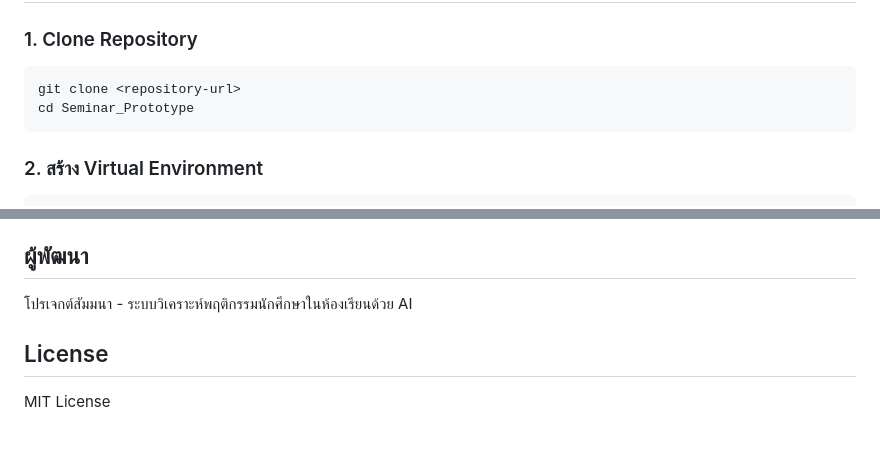
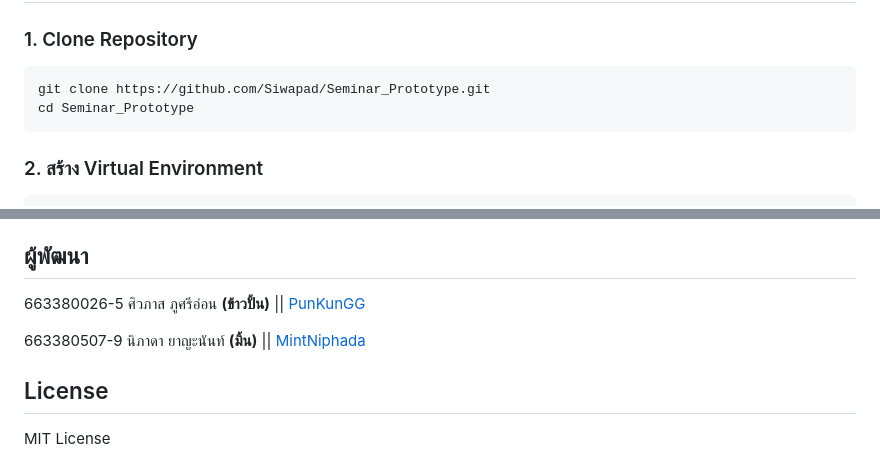
Before and after one commit to Siwapad/Seminar_Prototype, a Markdown page: README.md, 2 parts joined by grey strips. GitHub-like rendering; blank space fills up the shorter version.

Commit message:
Enhance README with GIF and update instructions
Added a GIF demonstration, updated repository URL, and made minor text corrections.

````diff
--- a/README.md
+++ b/README.md
@@ -31,7 +35,7 @@
 ### 1. Clone Repository
 
 ```bash
-git clone <repository-url>
+git clone https://github.com/Siwapad/Seminar_Prototype.git
 cd Seminar_Prototype
 ```
 
@@ -163,7 +167,9 @@ Seminar_Prototype/
 
 ## ผู้พัฒนา
 
-โปรเจกต์สัมมนา - ระบบวิเคราะห์พฤติกรรมนักศึกษาในห้องเรียนด้วย AI
+663380026-5 ศิวภาส ภูศรีอ่อน **(ข้าวปั้น)** || [PunKunGG](https://github.com/PunKunGG)
+
+663380507-9 นิภาดา ยาญะนันท์ **(มิ้น)** || [MintNiphada](https://github.com/MintNiphada)
 
 ## License
 
````
Also changed, not shown: other parts of README.md (+6 -2 lines).
